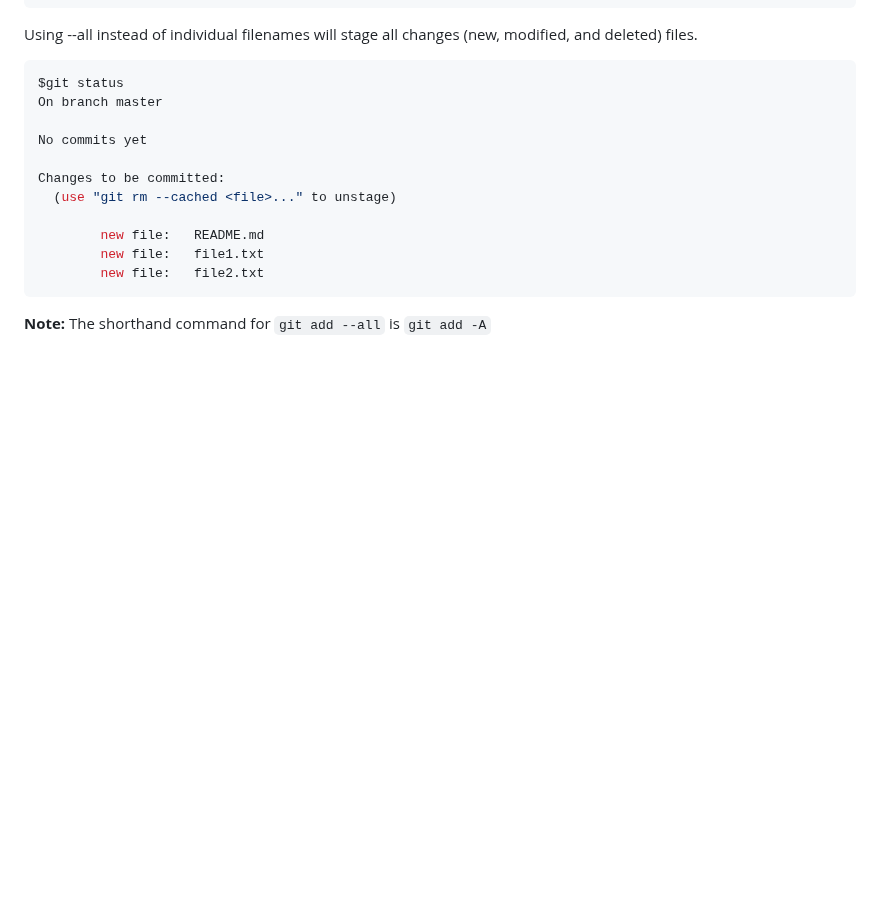
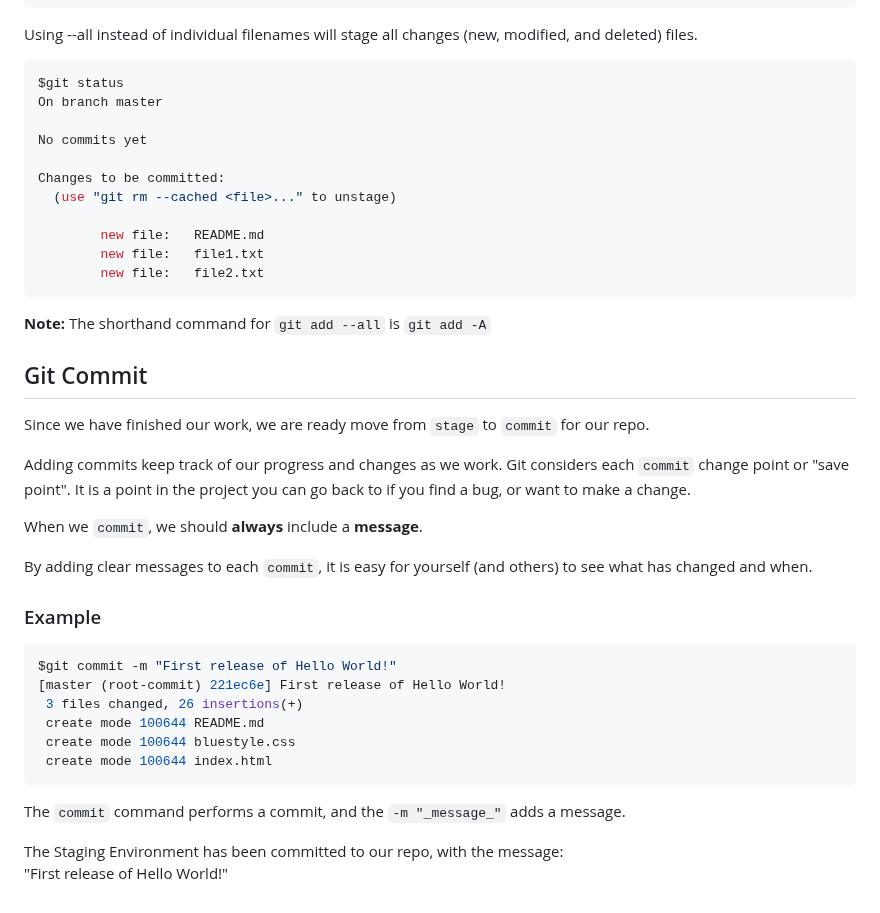
Before and after one commit to tyhiwzm/git-tutorial, a Markdown page: README.md, the part around the change. Rendered like a GitHub page; blank space fills up the shorter version.

Commit message:
First release

````diff
--- a/README.md
+++ b/README.md
@@ -108,3 +108,29 @@ Changes to be committed:
         new file:   file2.txt
 ```
 **Note:** The shorthand command for `git add --all` is `git add -A`
+
+## Git Commit
+
+Since we have finished our work, we are ready move from `stage` to `commit` for our repo.
+
+Adding commits keep track of our progress and changes as we work. Git considers each `commit` change point or "save point". It is a point in the project you can go back to if you find a bug, or want to make a change.
+
+When we `commit`, we should **always** include a **message**.
+
+By adding clear messages to each `commit`, it is easy for yourself (and others) to see what has changed and when.
+
+### Example
+
+```shell
+$git commit -m "First release of Hello World!"
+[master (root-commit) 221ec6e] First release of Hello World!
+ 3 files changed, 26 insertions(+)
+ create mode 100644 README.md
+ create mode 100644 bluestyle.css
+ create mode 100644 index.html
+```
+
+The `commit` command performs a commit, and the `-m "_message_"` adds a message.
+
+The Staging Environment has been committed to our repo, with the message:
+"First release of Hello World!"
````
